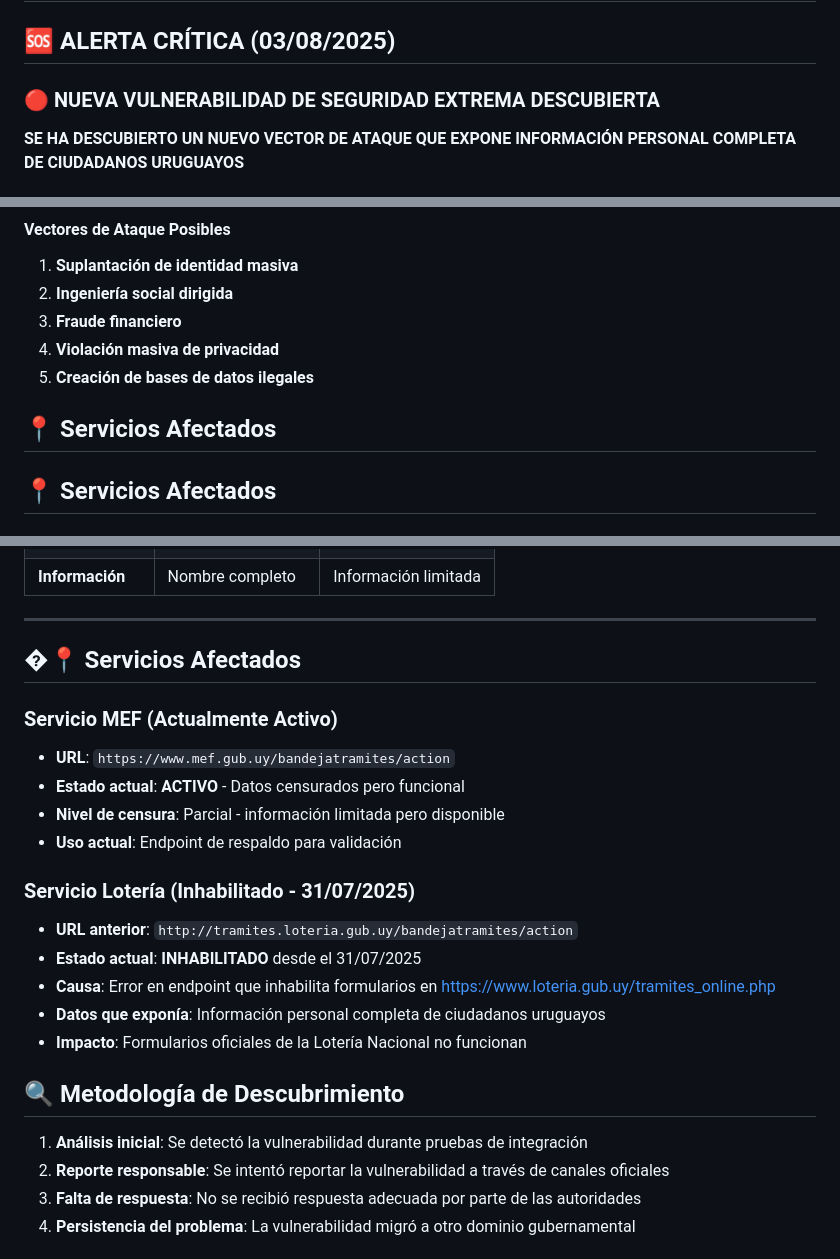
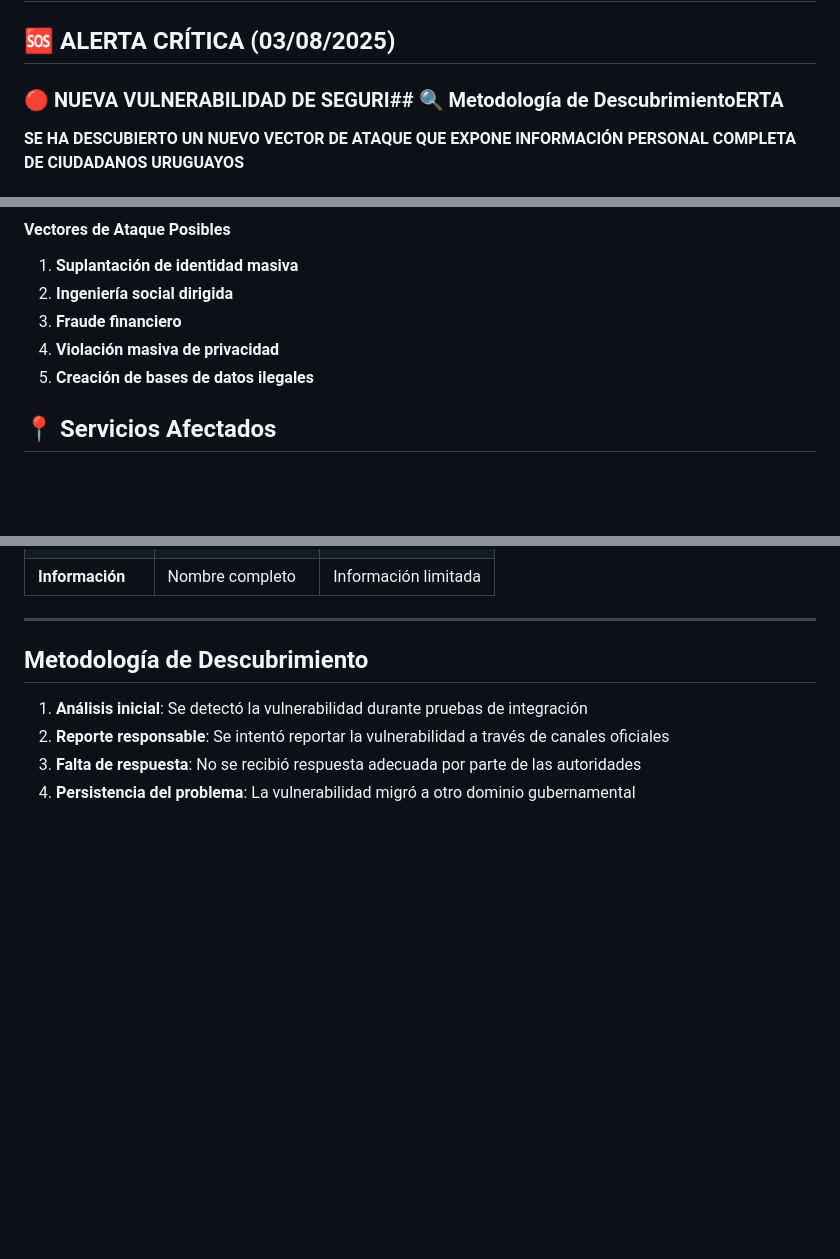
Before and after one commit to eduair94/ci-validation, a Markdown page: SECURITY_VULNERABILITY.md, 3 parts joined by grey strips. GitHub-like rendering; blank space fills up the shorter version.

```diff
--- a/SECURITY_VULNERABILITY.md
+++ b/SECURITY_VULNERABILITY.md
@@ -2,7 +2,7 @@
 
 ## 🆘 ALERTA CRÍTICA (03/08/2025)
 
-### 🔴 NUEVA VULNERABILIDAD DE SEGURIDAD EXTREMA DESCUBIERTA
+### 🔴 NUEVA VULNERABILIDAD DE SEGURI## 🔍 Metodología de DescubrimientoERTA
 
 **SE HA DESCUBIERTO UN NUEVO VECTOR DE ATAQUE QUE EXPONE INFORMACIÓN PERSONAL COMPLETA DE CIUDADANOS URUGUAYOS**
 
@@ -53,8 +53,6 @@
 3. **Fraude financiero**
 4. **Violación masiva de privacidad**
 5. **Creación de bases de datos ilegales**
-
-## 📍 Servicios Afectados
 
 ## 📍 Servicios Afectados
 
@@ -158,22 +156,7 @@ Durante el desarrollo de esta API de validación de cédulas, se descubrieron m
 
 ---
 
-## �📍 Servicios Afectados
-
-### Servicio MEF (Actualmente Activo)
-- **URL**: `https://www.mef.gub.uy/bandejatramites/action`
-- **Estado actual**: **ACTIVO** - Datos censurados pero funcional
-- **Nivel de censura**: Parcial - información limitada pero disponible
-- **Uso actual**: Endpoint de respaldo para validación
-
-### Servicio Lotería (Inhabilitado - 31/07/2025)
-- **URL anterior**: `http://tramites.loteria.gub.uy/bandejatramites/action`
-- **Estado actual**: **INHABILITADO** desde el 31/07/2025
-- **Causa**: Error en endpoint que inhabilita formularios en https://www.loteria.gub.uy/tramites_online.php
-- **Datos que exponía**: Información personal completa de ciudadanos uruguayos
-- **Impacto**: Formularios oficiales de la Lotería Nacional no funcionan
-
-## 🔍 Metodología de Descubrimiento
+##  Metodología de Descubrimiento
 
 1. **Análisis inicial**: Se detectó la vulnerabilidad durante pruebas de integración
 2. **Reporte responsable**: Se intentó reportar la vulnerabilidad a través de canales oficiales
```
Also changed, not shown: README.md (+2 -0 lines), TECHNICAL_VULNERABILITY_REPORT.md (added, +233 -0 lines).
